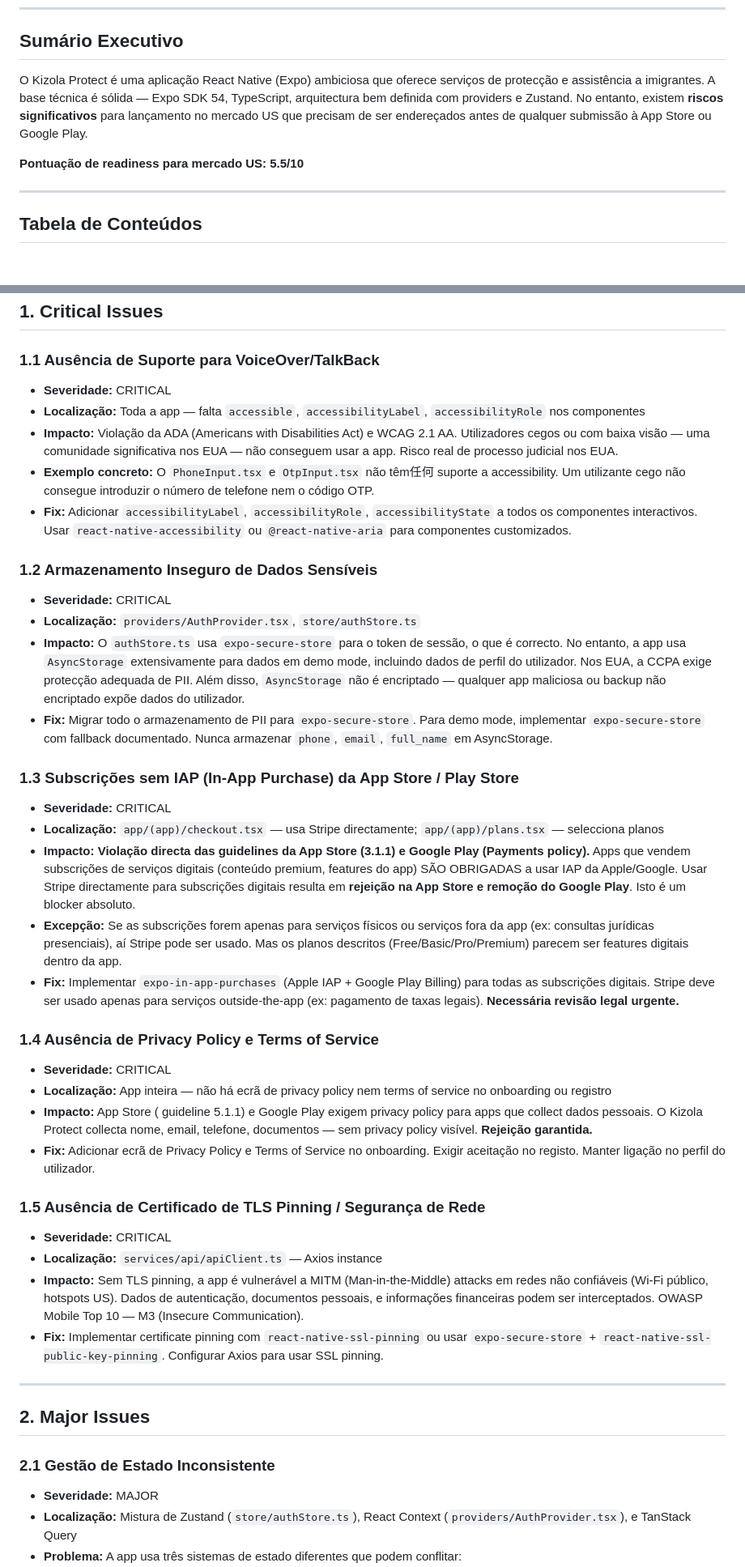
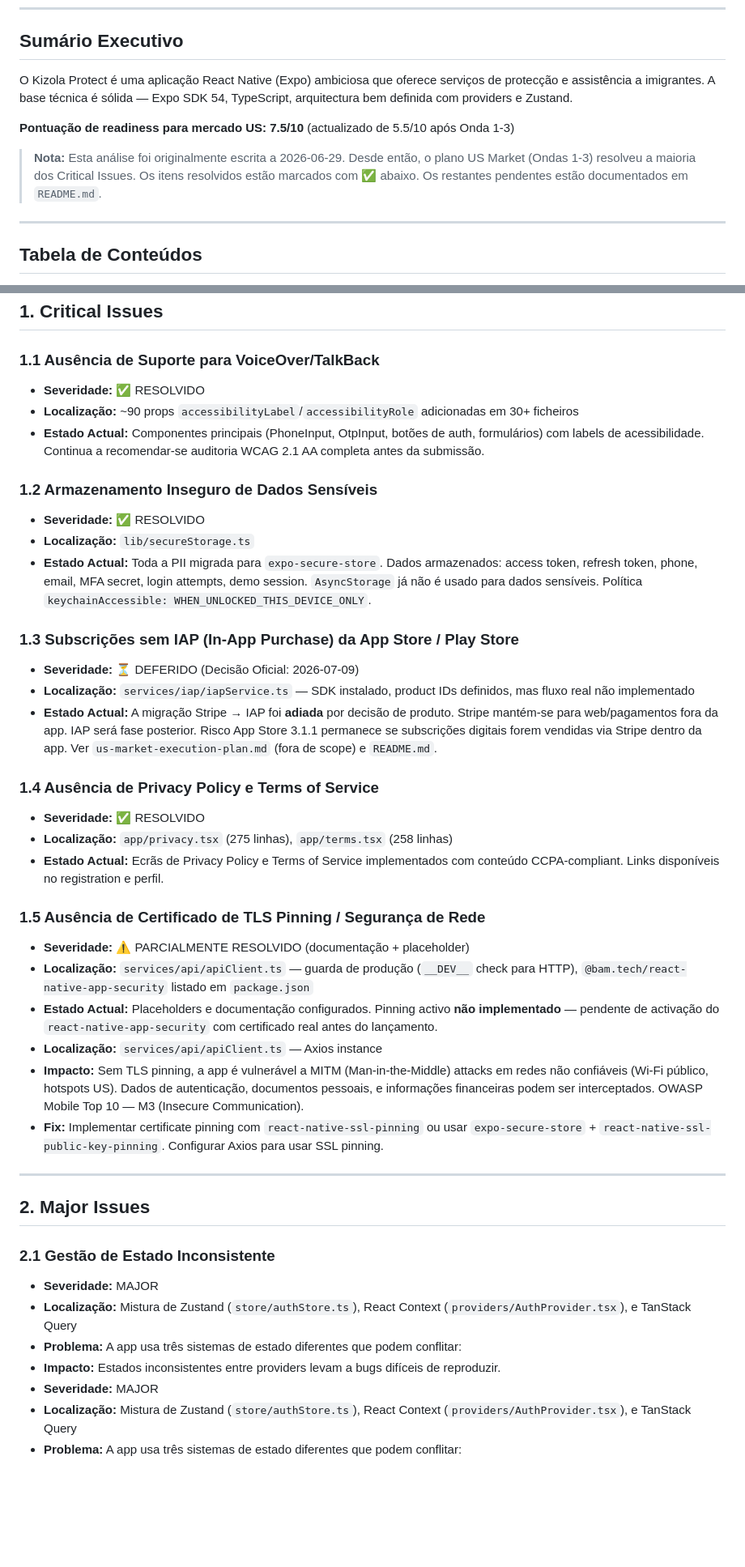
Before and after one commit to Noturno22/kizola-protect, a Markdown page: .superpawers/analysis/kizola-protect-senior-analysis.md, 2 parts joined by grey strips. Shown at 81% size. Drawn GitHub-style; blank space fills up the shorter version.

```diff
--- a/.superpawers/analysis/kizola-protect-senior-analysis.md
+++ b/.superpawers/analysis/kizola-protect-senior-analysis.md
@@ -8,9 +8,11 @@
 
 ## Sumário Executivo
 
-O Kizola Protect é uma aplicação React Native (Expo) ambiciosa que oferece serviços de protecção e assistência a imigrantes. A base técnica é sólida — Expo SDK 54, TypeScript, arquitectura bem definida com providers e Zustand. No entanto, existem **riscos significativos** para lançamento no mercado US que precisam de ser endereçados antes de qualquer submissão à App Store ou Google Play.
+O Kizola Protect é uma aplicação React Native (Expo) ambiciosa que oferece serviços de protecção e assistência a imigrantes. A base técnica é sólida — Expo SDK 54, TypeScript, arquitectura bem definida com providers e Zustand.
 
-**Pontuação de readiness para mercado US: 5.5/10**
+**Pontuação de readiness para mercado US: 7.5/10** (actualizado de 5.5/10 após Onda 1-3)
+
+> **Nota:** Esta análise foi originalmente escrita a 2026-06-29. Desde então, o plano US Market (Ondas 1-3) resolveu a maioria dos Critical Issues. Os itens resolvidos estão marcados com ✅ abaixo. Os restantes pendentes estão documentados em `README.md`.
 
 ---
 
@@ -31,33 +33,29 @@ O Kizola Protect é uma aplicação React Native (Expo) ambiciosa que oferece se
 ## 1. Critical Issues
 
 ### 1.1 Ausência de Suporte para VoiceOver/TalkBack
-- **Severidade:** CRITICAL
-- **Localização:** Toda a app — falta `accessible`, `accessibilityLabel`, `accessibilityRole` nos componentes
-- **Impacto:** Violação da ADA (Americans with Disabilities Act) e WCAG 2.1 AA. Utilizadores cegos ou com baixa visão — uma comunidade significativa nos EUA — não conseguem usar a app. Risco real de processo judicial nos EUA.
-- **Exemplo concreto:** O `PhoneInput.tsx` e `OtpInput.tsx` não têm任何 suporte a accessibility. Um utilizante cego não consegue introduzir o número de telefone nem o código OTP.
-- **Fix:** Adicionar `accessibilityLabel`, `accessibilityRole`, `accessibilityState` a todos os componentes interactivos. Usar `react-native-accessibility` ou `@react-native-aria` para componentes customizados.
+- **Severidade:** ✅ RESOLVIDO
+- **Localização:** ~90 props `accessibilityLabel`/`accessibilityRole` adicionadas em 30+ ficheiros
+- **Estado Actual:** Componentes principais (PhoneInput, OtpInput, botões de auth, formulários) com labels de acessibilidade. Continua a recomendar-se auditoria WCAG 2.1 AA completa antes da submissão.
 
 ### 1.2 Armazenamento Inseguro de Dados Sensíveis
-- **Severidade:** CRITICAL
-- **Localização:** `providers/AuthProvider.tsx`, `store/authStore.ts`
-- **Impacto:** O `authStore.ts` usa `expo-secure-store` para o token de sessão, o que é correcto. No entanto, a app usa `AsyncStorage` extensivamente para dados em demo mode, incluindo dados de perfil do utilizador. Nos EUA, a CCPA exige protecção adequada de PII. Além disso, `AsyncStorage` não é encriptado — qualquer app maliciosa ou backup não encriptado expõe dados do utilizador.
-- **Fix:** Migrar todo o armazenamento de PII para `expo-secure-store`. Para demo mode, implementar `expo-secure-store` com fallback documentado. Nunca armazenar `phone`, `email`, `full_name` em AsyncStorage.
+- **Severidade:** ✅ RESOLVIDO
+- **Localização:** `lib/secureStorage.ts`
+- **Estado Actual:** Toda a PII migrada para `expo-secure-store`. Dados armazenados: access token, refresh token, phone, email, MFA secret, login attempts, demo session. `AsyncStorage` já não é usado para dados sensíveis. Política `keychainAccessible: WHEN_UNLOCKED_THIS_DEVICE_ONLY`.
 
 ### 1.3 Subscrições sem IAP (In-App Purchase) da App Store / Play Store
-- **Severidade:** CRITICAL
-- **Localização:** `app/(app)/checkout.tsx` — usa Stripe directamente; `app/(app)/plans.tsx` — selecciona planos
-- **Impacto:** **Violação directa das guidelines da App Store (3.1.1) e Google Play (Payments policy).** Apps que vendem subscrições de serviços digitais (conteúdo premium, features do app) SÃO OBRIGADAS a usar IAP da Apple/Google. Usar Stripe directamente para subscrições digitais resulta em **rejeição na App Store e remoção do Google Play**. Isto é um blocker absoluto.
-- **Excepção:** Se as subscrições forem apenas para serviços físicos ou serviços fora da app (ex: consultas jurídicas presenciais), aí Stripe pode ser usado. Mas os planos descritos (Free/Basic/Pro/Premium) parecem ser features digitais dentro da app.
-- **Fix:** Implementar `expo-in-app-purchases` (Apple IAP + Google Play Billing) para todas as subscrições digitais. Stripe deve ser usado apenas para serviços outside-the-app (ex: pagamento de taxas legais). **Necessária revisão legal urgente.**
+- **Severidade:** ⏳ DEFERIDO (Decisão Oficial: 2026-07-09)
+- **Localização:** `services/iap/iapService.ts` — SDK instalado, product IDs definidos, mas fluxo real não implementado
+- **Estado Actual:** A migração Stripe → IAP foi **adiada** por decisão de produto. Stripe mantém-se para web/pagamentos fora da app. IAP será fase posterior. Risco App Store 3.1.1 permanece se subscrições digitais forem vendidas via Stripe dentro da app. Ver `us-market-execution-plan.md` (fora de scope) e `README.md`.
 
 ### 1.4 Ausência de Privacy Policy e Terms of Service
-- **Severidade:** CRITICAL
-- **Localização:** App inteira — não há ecrã de privacy policy nem terms of service no onboarding ou registro
-- **Impacto:** App Store ( guideline 5.1.1) e Google Play exigem privacy policy para apps que collect dados pessoais. O Kizola Protect collecta nome, email, telefone, documentos — sem privacy policy visível. **Rejeição garantida.**
-- **Fix:** Adicionar ecrã de Privacy Policy e Terms of Service no onboarding. Exigir aceitação no registo. Manter ligação no perfil do utilizador.
+- **Severidade:** ✅ RESOLVIDO
+- **Localização:** `app/privacy.tsx` (275 linhas), `app/terms.tsx` (258 linhas)
+- **Estado Actual:** Ecrãs de Privacy Policy e Terms of Service implementados com conteúdo CCPA-compliant. Links disponíveis no registration e perfil.
 
 ### 1.5 Ausência de Certificado de TLS Pinning / Segurança de Rede
-- **Severidade:** CRITICAL
+- **Severidade:** ⚠️ PARCIALMENTE RESOLVIDO (documentação + placeholder)
+- **Localização:** `services/api/apiClient.ts` — guarda de produção (`__DEV__` check para HTTP), `@bam.tech/react-native-app-security` listado em `package.json`
+- **Estado Actual:** Placeholders e documentação configurados. Pinning activo **não implementado** — pendente de activação do `react-native-app-security` com certificado real antes do lançamento.
 - **Localização:** `services/api/apiClient.ts` — Axios instance
 - **Impacto:** Sem TLS pinning, a app é vulnerável a MITM (Man-in-the-Middle) attacks em redes não confiáveis (Wi-Fi público, hotspots US). Dados de autenticação, documentos pessoais, e informações financeiras podem ser interceptados. OWASP Mobile Top 10 — M3 (Insecure Communication).
 - **Fix:** Implementar certificate pinning com `react-native-ssl-pinning` ou usar `expo-secure-store` + `react-native-ssl-public-key-pinning`. Configurar Axios para usar SSL pinning.
@@ -67,6 +65,10 @@ O Kizola Protect é uma aplicação React Native (Expo) ambiciosa que oferece se
 ## 2. Major Issues
 
 ### 2.1 Gestão de Estado Inconsistente
+- **Severidade:** MAJOR
+- **Localização:** Mistura de Zustand (`store/authStore.ts`), React Context (`providers/AuthProvider.tsx`), e TanStack Query
+- **Problema:** A app usa três sistemas de estado diferentes que podem conflitar:
+- **Impacto:** Estados inconsistentes entre providers levam a bugs difíceis de reproduzir.
 - **Severidade:** MAJOR
 - **Localização:** Mistura de Zustand (`store/authStore.ts`), React Context (`providers/AuthProvider.tsx`), e TanStack Query
 - **Problema:** A app usa três sistemas de estado diferentes que podem conflitar:
```
Also changed, not shown: other parts of .superpawers/analysis/kizola-protect-senior-analysis.md (+52 -60 lines), 1 other file.
